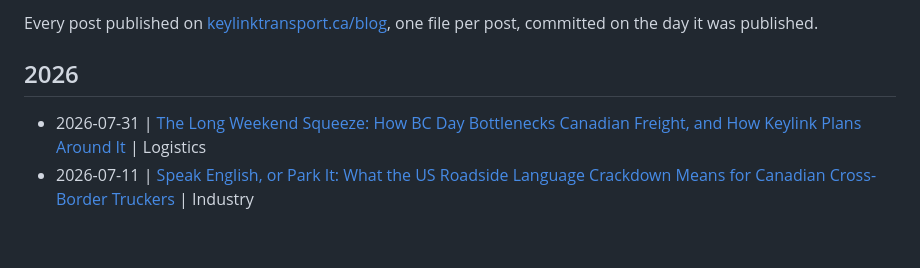
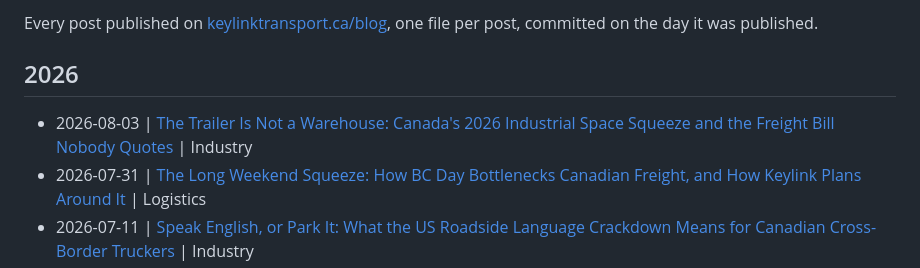
Before and after one commit to KeylinkTransportLtd/keylink-website, a Markdown page: blogs/README.md, the part around the change. Rendered like a GitHub page; blank space fills up the shorter version.

```diff
--- a/blogs/README.md
+++ b/blogs/README.md
@@ -5,6 +5,7 @@ Every post published on [keylinktransport.ca/blog](https://www.keylinktransport.
 
 ## 2026
 
+- 2026-08-03 | [The Trailer Is Not a Warehouse: Canada's 2026 Industrial Space Squeeze and the Freight Bill Nobody Quotes](2026-08-03-canada-warehouse-squeeze-freight-detention-2026.md) | Industry
 - 2026-07-31 | [The Long Weekend Squeeze: How BC Day Bottlenecks Canadian Freight, and How Keylink Plans Around It](2026-07-31-bc-day-long-weekend-freight-2026.md) | Logistics
 - 2026-07-11 | [Speak English, or Park It: What the US Roadside Language Crackdown Means for Canadian Cross-Border Truckers](2026-07-11-us-english-proficiency-enforcement-canadian-truckers-2026.md) | Industry
 - 2026-07-10 | [One Country, Two Licences: Quebec Stops Trusting Ontario's New Truck Drivers, and the Crackdown Is Just Starting](2026-07-10-quebec-ontario-truck-licence-crackdown-2026.md) | Industry
```
Also changed, not shown: blogs/2026-08-03-canada-warehouse-squeeze-freight-detention-2026.md (added, +10 -0 lines).
